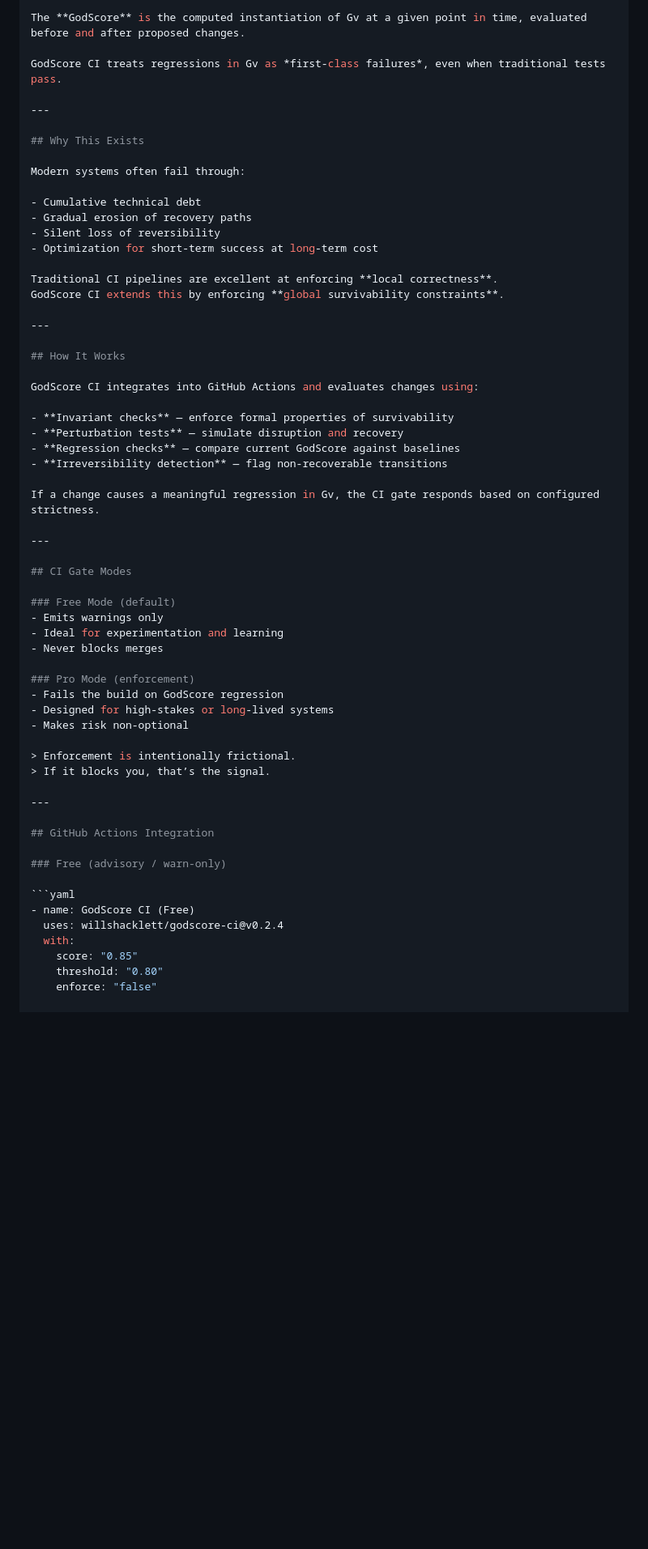
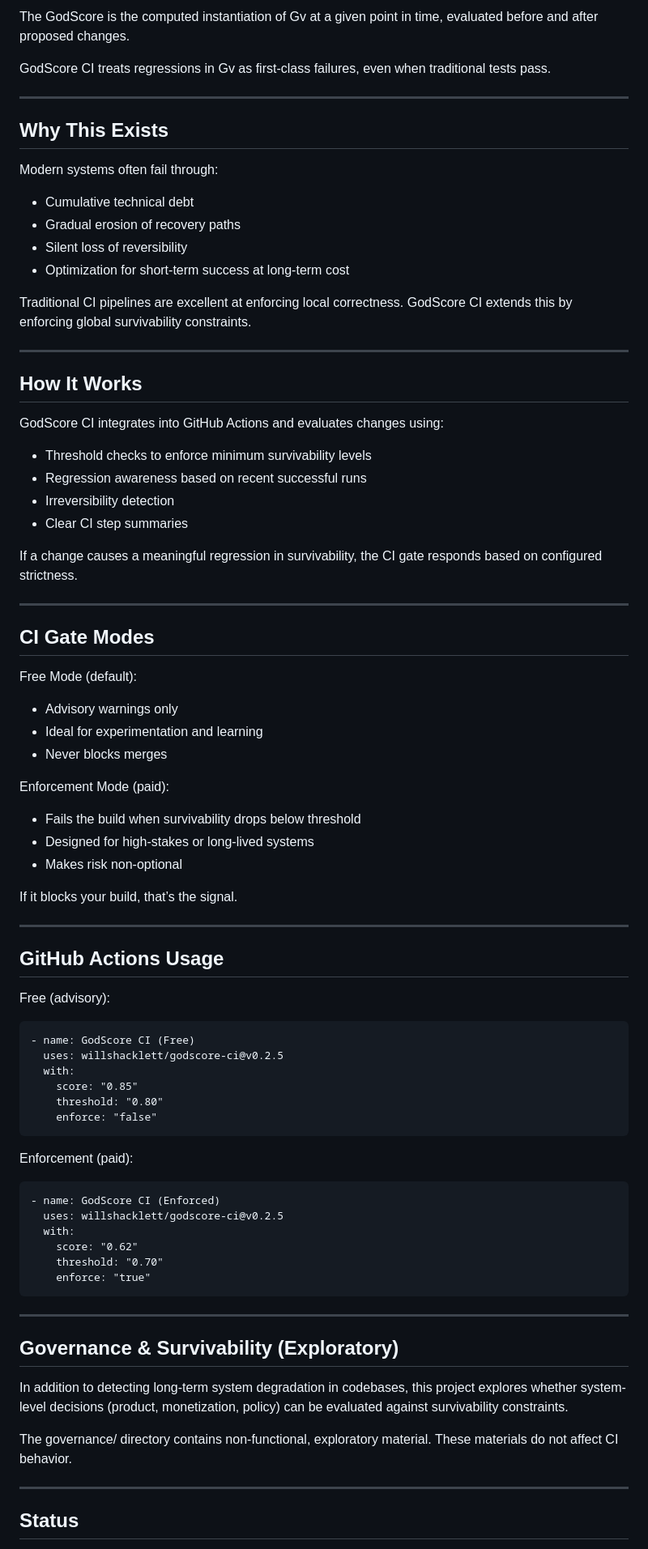
Before and after one commit to willshacklett/godscore-ci, a Markdown page: README.md, the part around one of its changes. Shown at 81% size. Rendered like a GitHub page; blank space fills up the shorter version.

````diff
--- a/README.md
+++ b/README.md
@@ -82,7 +89,7 @@ a scalar metric intended to summarize a system’s **survivability, self-correct
 
-The **GodScore** is the computed instantiation of Gv at a given point in time, evaluated before and after proposed changes.
+The GodScore is the computed instantiation of Gv at a given point in time, evaluated before and after proposed changes.
 
-GodScore CI treats regressions in Gv as *first-class failures*, even when traditional tests pass.
+GodScore CI treats regressions in Gv as first-class failures, even when traditional tests pass.
 
 ---
 
@@ -95,8 +102,8 @@ Modern systems often fail through:
 - Silent loss of reversibility
 - Optimization for short-term success at long-term cost
 
-Traditional CI pipelines are excellent at enforcing **local correctness**.
-GodScore CI extends this by enforcing **global survivability constraints**.
+Traditional CI pipelines are excellent at enforcing local correctness.
+GodScore CI extends this by enforcing global survivability constraints.
 
 ---
 
@@ -104,40 +111,63 @@ GodScore CI extends this by enforcing **global survivability constraints**.
 
 GodScore CI integrates into GitHub Actions and evaluates changes using:
 
-- **Invariant checks** — enforce formal properties of survivability
-- **Perturbation tests** — simulate disruption and recovery
-- **Regression checks** — compare current GodScore against baselines
-- **Irreversibility detection** — flag non-recoverable transitions
+- Threshold checks to enforce minimum survivability levels
+- Regression awareness based on recent successful runs
+- Irreversibility detection
+- Clear CI step summaries
 
-If a change causes a meaningful regression in Gv, the CI gate responds based on configured strictness.
+If a change causes a meaningful regression in survivability, the CI gate responds based on configured strictness.
 
 ---
 
 ## CI Gate Modes
 
-### Free Mode (default)
-- Emits warnings only
+Free Mode (default):
+- Advisory warnings only
 - Ideal for experimentation and learning
 - Never blocks merges
 
-### Pro Mode (enforcement)
-- Fails the build on GodScore regression
+Enforcement Mode (paid):
+- Fails the build when survivability drops below threshold
 - Designed for high-stakes or long-lived systems
 - Makes risk non-optional
 
-> Enforcement is intentionally frictional.
-> If it blocks you, that’s the signal.
+If it blocks your build, that’s the signal.
 
 ---
 
-## GitHub Actions Integration
+## GitHub Actions Usage
 
-### Free (advisory / warn-only)
+Free (advisory):
 
-```yaml
-- name: GodScore CI (Free)
-  uses: willshacklett/godscore-ci@v0.2.4
-  with:
-    score: "0.85"
-    threshold: "0.80"
-    enforce: "false"
+    - name: GodScore CI (Free)
+      uses: willshacklett/godscore-ci@v0.2.5
+      with:
+        score: "0.85"
+        threshold: "0.80"
+        enforce: "false"
+
+Enforcement (paid):
+
+    - name: GodScore CI (Enforced)
+      uses: willshacklett/godscore-ci@v0.2.5
+      with:
+        score: "0.62"
+        threshold: "0.70"
+        enforce: "true"
+
+---
+
+## Governance & Survivability (Exploratory)
+
+In addition to detecting long-term system degradation in codebases,
+this project explores whether system-level decisions (product, monetization,
+policy) can be evaluated against survivability constraints.
+
+The governance/ directory contains non-functional, exploratory material.
+These materials do not affect CI behavior.
+
+---
+
+## Status
+
````
Also changed, not shown: other parts of README.md (+57 -45 lines).
